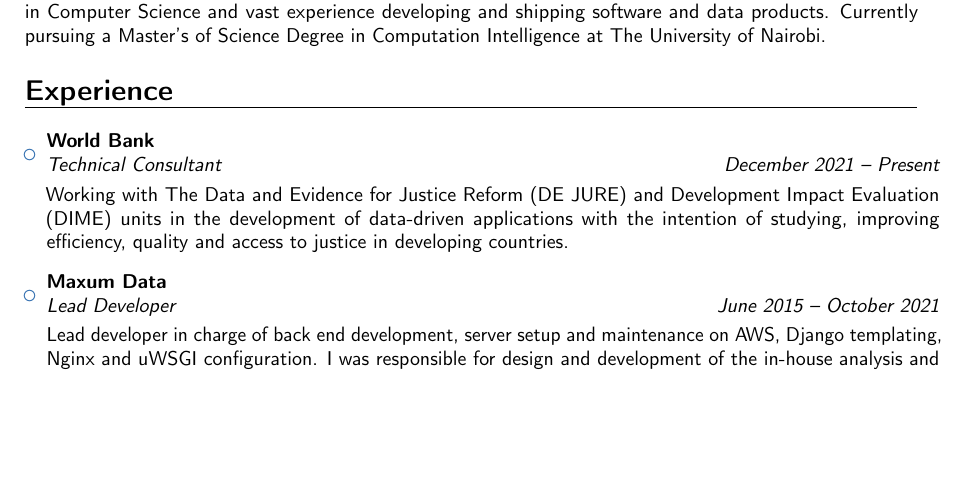
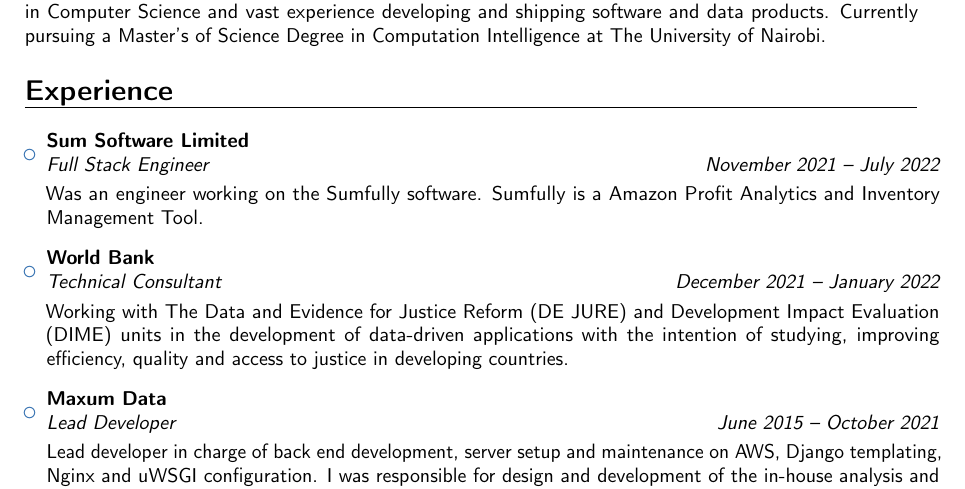
Before and after one commit to nickaigi/resume, a LaTeX CV (main.tex): part of page 1 of 2, cut so that both start at the same text, the shorter picture padded with empty space. Compiled offline with pdfLaTeX.

Commit message:
update to reflect sumfully period

```diff
--- a/main.tex
+++ b/main.tex
@@ -63,7 +63,11 @@
 
 \begin{itemize}
 
-\item{\cventry{December 2021 -- Present}{Technical Consultant}{World Bank}{}{}{\vspace{3pt}Working with The Data and Evidence for Justice Reform (DE JURE) and Development Impact Evaluation (DIME) units in the development of data-driven applications with the intention of studying, improving efficiency, quality and access to justice in developing countries.}}
+\item{\cventry{November 2021 -- July 2022}{Full Stack Engineer}{Sum Software Limited}{}{}{\vspace{3pt}Was an engineer working on the Sumfully software. Sumfully is a Amazon Profit Analytics and Inventory Management Tool.}}
+
+\vspace{6pt}
+
+\item{\cventry{December 2021 -- January 2022}{Technical Consultant}{World Bank}{}{}{\vspace{3pt}Working with The Data and Evidence for Justice Reform (DE JURE) and Development Impact Evaluation (DIME) units in the development of data-driven applications with the intention of studying, improving efficiency, quality and access to justice in developing countries.}}
 
 \vspace{6pt}
 
```
Also changed, not shown: main.pdf.
